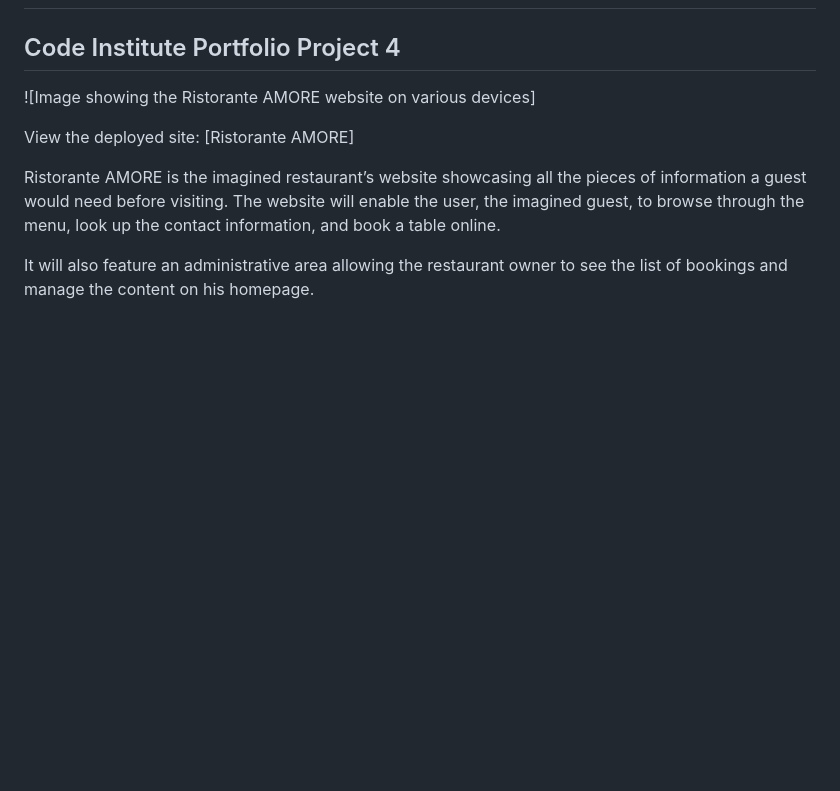
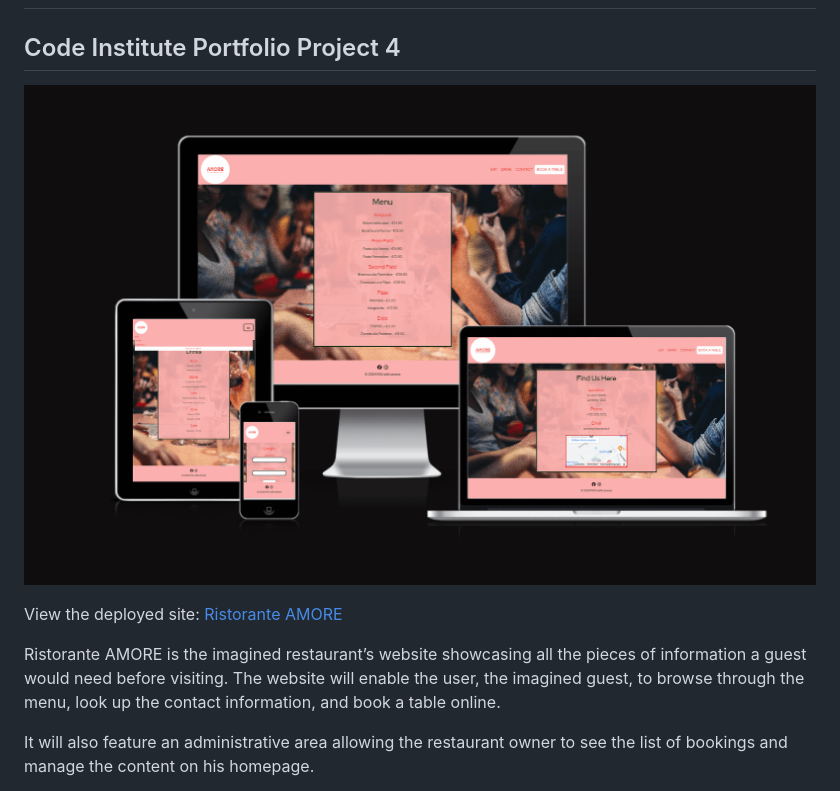
Before and after one commit to Maximiliane-K/ristorante-amore, a Markdown page: README.md, the part around the change. GitHub-like rendering; blank space fills up the shorter version.

Commit message:
Add image of site mock-up with responsive designs and deployed link to README

```diff
--- a/README.md
+++ b/README.md
@@ -1,9 +1,9 @@
 # Ristorante AMORE
 
 ## Code Institute Portfolio Project 4
-![Image showing the Ristorante AMORE website on various devices]
+![Image showing the Ristorante AMORE website on various devices](static/images/readme/resto-amore-responsive-overview.png)
 
-View the deployed site: [Ristorante AMORE]
+View the deployed site: [Ristorante AMORE](https://restoamore-97664a64d2b2.herokuapp.com/)
 
 Ristorante AMORE is the imagined restaurant’s website showcasing all the pieces of information a guest would need before visiting. The website will enable the user, the imagined guest, to browse through the menu, look up the contact information, and book a table online.
 
```
